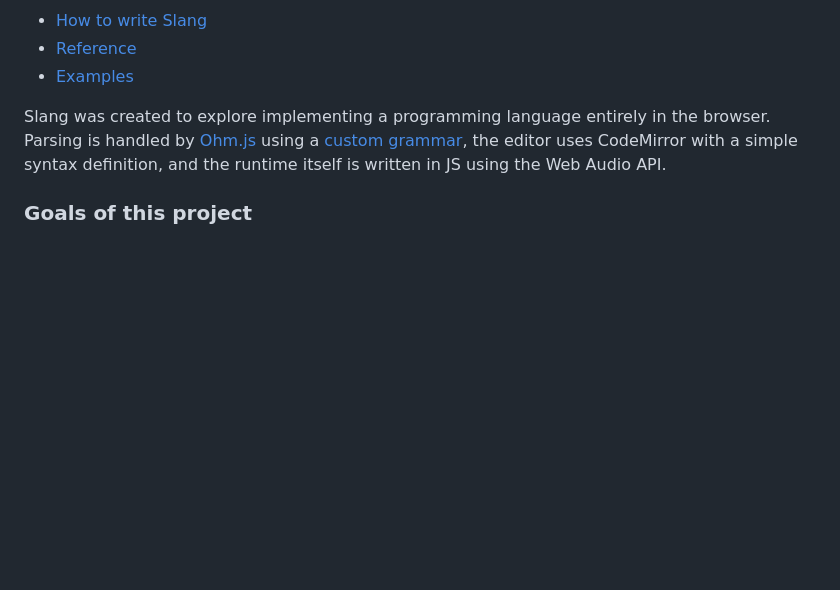
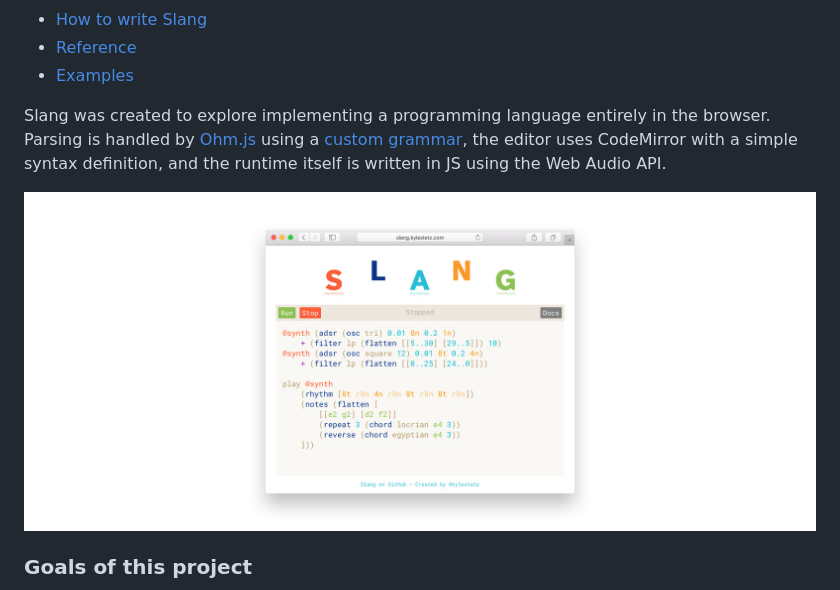
Before and after one commit to kylestetz/slang, a Markdown page: README.md, the part around the change. Drawn GitHub-style; pictures changed too: screenshot.jpg (added); blank space fills up the shorter version.

Commit message:
Add screenshot to readme

```diff
--- a/README.md
+++ b/README.md
@@ -11,6 +11,8 @@
 - [Examples](https://github.com/kylestetz/slang#examples)
 
 Slang was created to explore implementing a programming language entirely in the browser. Parsing is handled by [Ohm.js](https://github.com/harc/ohm) using a [custom grammar](./slang-grammar.js), the editor uses CodeMirror with a simple syntax definition, and the runtime itself is written in JS using the Web Audio API.
+
+<img src="./screenshot.jpg" />
 
 ### Goals of this project
 
```
